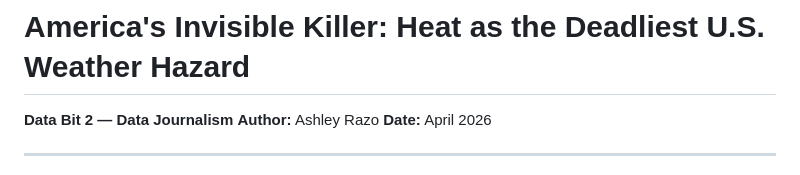
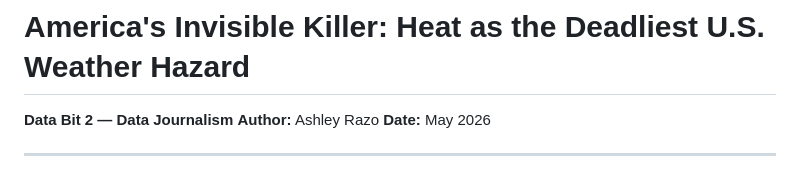
Before and after one commit to data-journalism-26/data-bit-2-ashley-razo, a Markdown page: README.md, the part around the change. Rendered like a GitHub page.

Commit message:
Update publication date in README.md

```diff
--- a/README.md
+++ b/README.md
@@ -2,7 +2,7 @@
 
 **Data Bit 2 — Data Journalism**
 **Author:** Ashley Razo
-**Date:** April 2026
+**Date:** May 2026
 
 ---
 
```
